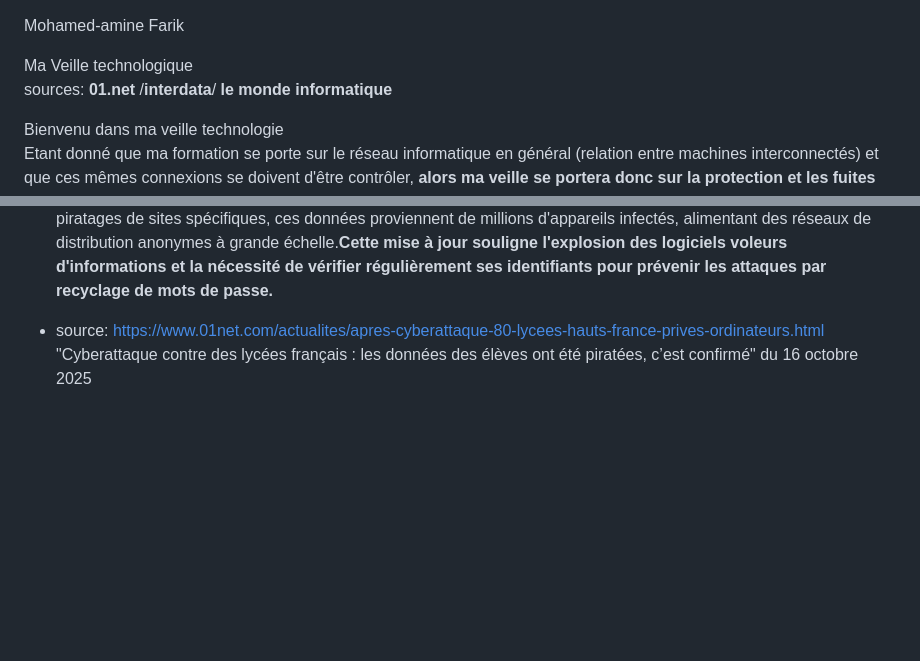
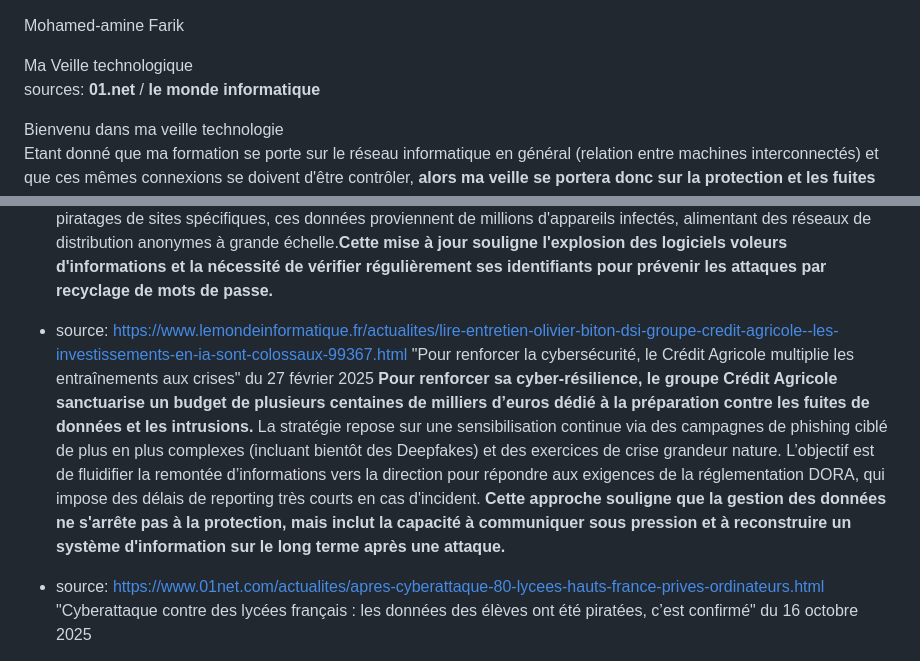
Before and after one commit to hamoutos/portfolio, a Markdown page: portfoliocontent/veilletechno.md, 2 parts joined by grey strips. Rendered like a GitHub page; blank space fills up the shorter version.

```diff
--- a/portfoliocontent/veilletechno.md
+++ b/portfoliocontent/veilletechno.md
@@ -2,7 +2,7 @@ Mohamed-amine
 Farik
 
 Ma Veille technologique
- sources: **01.net**  /**interdata**/  **le monde informatique**
+ sources: **01.net**  / **le monde informatique**
 
 Bienvenu dans ma veille technologie
 Etant donné que ma formation se porte sur le réseau informatique en général (relation entre machines interconnectés) et que ces mêmes connexions se doivent d'être contrôler, **alors ma veille se portera donc sur la protection et les fuites de donnnées.**
@@ -100,6 +100,11 @@ En exploitant des identifiants déjà dérobés par des virus infostealers, les
 
   **Le chercheur Troy Hunt a intégré à la plateforme Have I Been Pwned une base de données massive de 1,5 To, baptisée « ALIEN TXTBASE », découverte sur un canal Telegram.** Cette fuite, issue principalement de virus infostealers, expose 284 millions d'adresses e-mail et 244 millions de mots de passe inédits. Contrairement aux piratages de sites spécifiques, ces données proviennent de millions d'appareils infectés, alimentant des réseaux de distribution anonymes à grande échelle.**Cette mise à jour souligne l'explosion des logiciels voleurs d'informations et la nécessité de vérifier régulièrement ses identifiants pour prévenir les attaques par recyclage de mots de passe.**
 
+- source: https://www.lemondeinformatique.fr/actualites/lire-entretien-olivier-biton-dsi-groupe-credit-agricole--les-investissements-en-ia-sont-colossaux-99367.html
+"Pour renforcer la cybersécurité, le Crédit Agricole multiplie les entraînements aux crises" du 27 février 2025
+  **Pour renforcer sa cyber-résilience, le groupe Crédit Agricole sanctuarise un budget de plusieurs centaines de milliers d’euros dédié à la préparation contre les fuites de données et les intrusions.** La stratégie repose sur une sensibilisation continue via des campagnes de phishing ciblé de plus en plus complexes (incluant bientôt des Deepfakes) et des exercices de crise grandeur nature. L’objectif est de fluidifier la remontée d’informations vers la direction pour répondre aux exigences de la réglementation DORA, qui impose des délais de reporting très courts en cas d'incident.
+**Cette approche souligne que la gestion des données ne s'arrête pas à la protection, mais inclut la capacité à communiquer sous pression et à reconstruire un système d'information sur le long terme après une attaque.**
+
 
 
 
```
